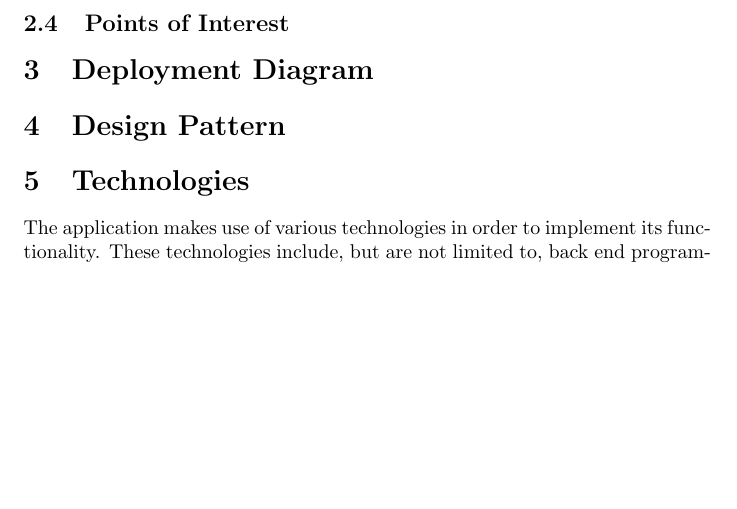
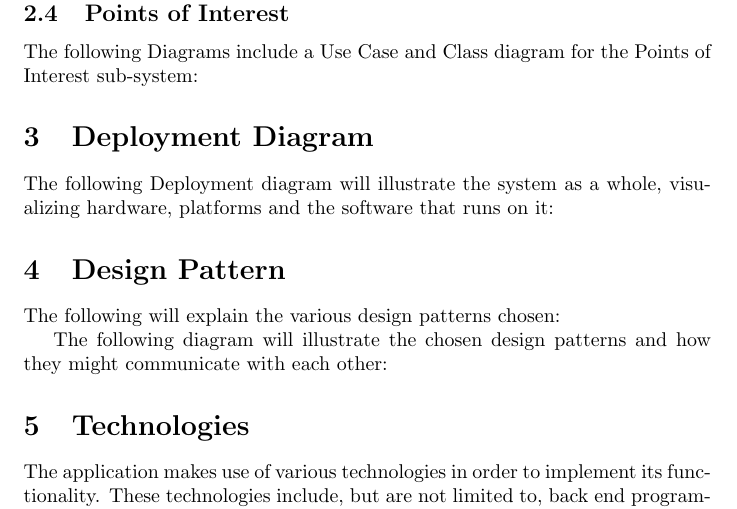
Before and after one commit to Dail-Jonker/COS301TeamJava, a LaTeX document (Main.tex): part of page 5 of 8 before the commit and part of page 6 of 9 after it, cut so that both start at the same text, the shorter picture padded with empty space. Compiled offline with pdfLaTeX.

Commit message:
Added text explanations to the diagram sections, Design Pattern pending

```diff
--- a/Main.tex
+++ b/Main.tex
@@ -87,6 +91,7 @@ The mobile application cannot be too large in size. Users sometimes have limited
 	\end{figure}
 
 	\subsection{Points of Interest}
+	The following Diagrams include a Use Case and Class diagram for the Points of Interest sub-system:
 	\begin{figure}[h]
   		\includegraphics[width=\textwidth]{}
 	\end{figure}
@@ -95,11 +100,15 @@ The mobile application cannot be too large in size. Users sometimes have limited
 	\end{figure}
 
 \section{Deployment Diagram}
+The following Deployment diagram will illustrate the system as a whole, visualizing hardware, platforms and the software that runs on it:
 	\begin{figure}[h]
   		\includegraphics[width=\textwidth]{}
 	\end{figure}
 
 \section{Design Pattern}
+The following will explain the various design patterns chosen:
+
+The following diagram will illustrate the chosen design patterns and how they might communicate with each other:
 	\begin{figure}[h]
   		\includegraphics[width=\textwidth]{}
 	\end{figure}
```
Also changed, not shown: Main.tex (4 more changed lines).
